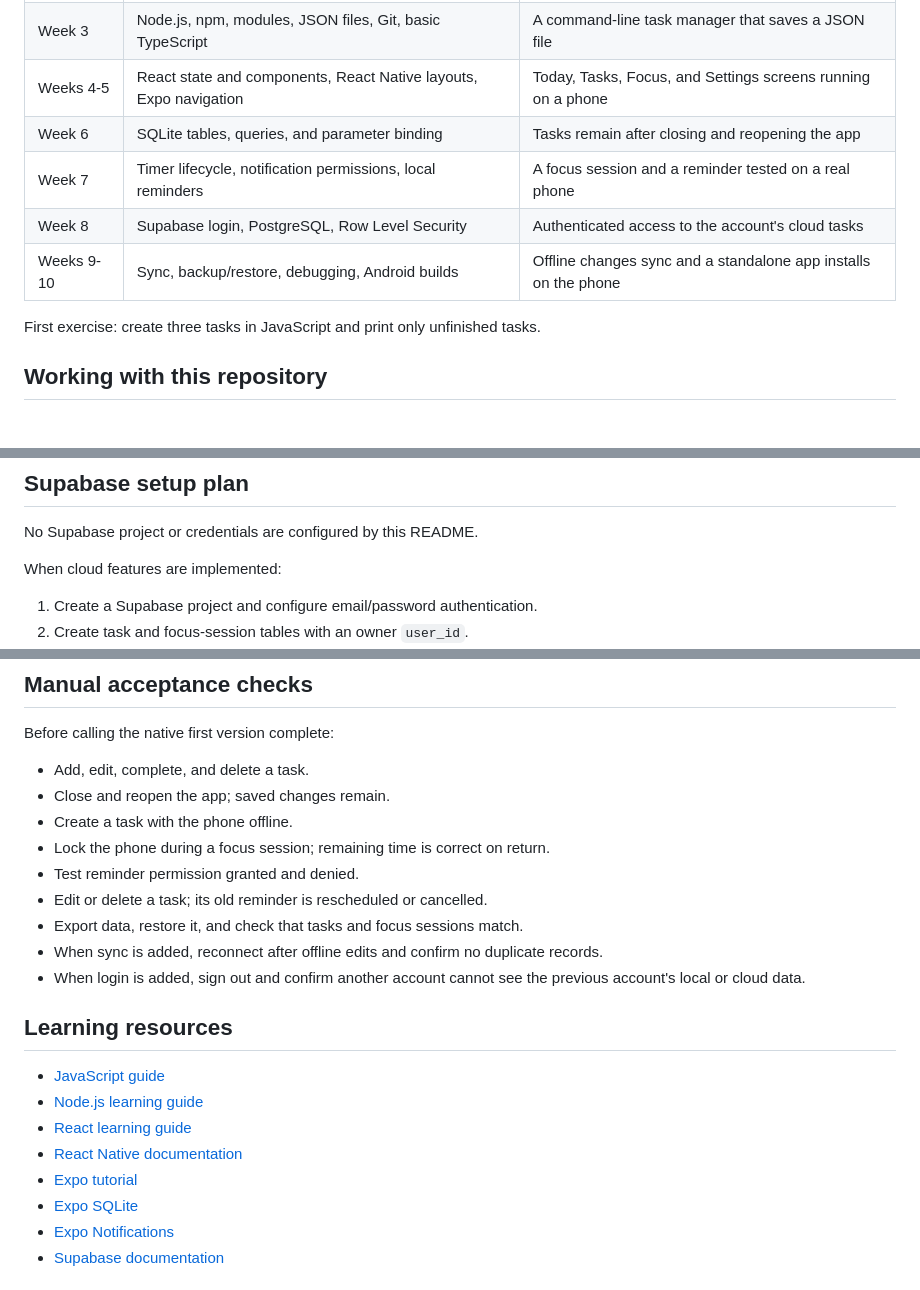
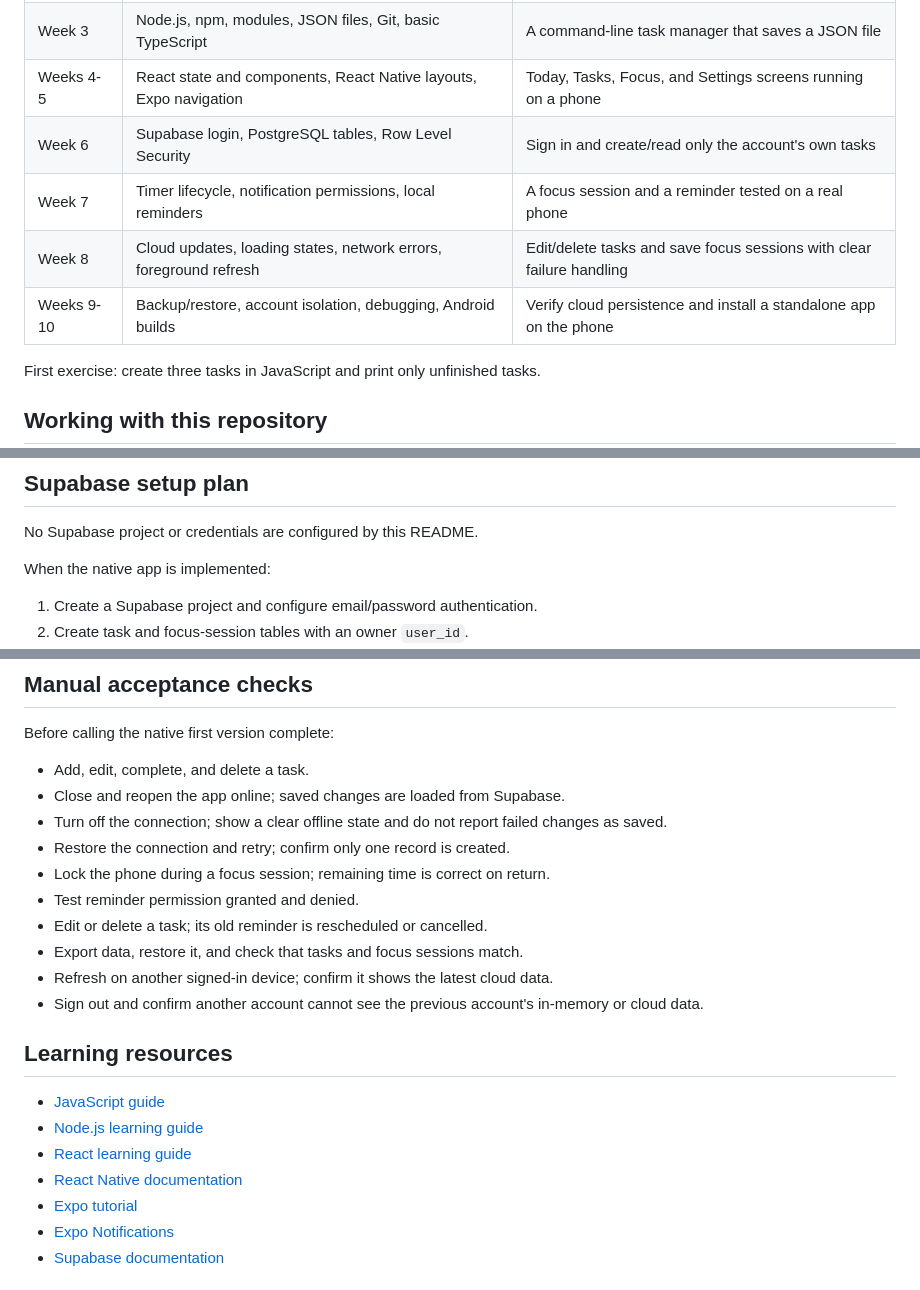
Before and after one commit to nbrosmum/DayFlow, a Markdown page: README.md, 3 parts joined by grey strips. Drawn GitHub-style; blank space fills up the shorter version.

```diff
--- a/README.md
+++ b/README.md
@@ -71,10 +74,10 @@ Allow about **8-10 weeks at one hour a day**, adjusting the pace as needed. Fini
 | Weeks 1-2 | JavaScript functions, arrays, objects, dates, promises, async/await | A task list that filters unfinished tasks |
 | Week 3 | Node.js, npm, modules, JSON files, Git, basic TypeScript | A command-line task manager that saves a JSON file |
 | Weeks 4-5 | React state and components, React Native layouts, Expo navigation | Today, Tasks, Focus, and Settings screens running on a phone |
-| Week 6 | SQLite tables, queries, and parameter binding | Tasks remain after closing and reopening the app |
+| Week 6 | Supabase login, PostgreSQL tables, Row Level Security | Sign in and create/read only the account's own tasks |
 | Week 7 | Timer lifecycle, notification permissions, local reminders | A focus session and a reminder tested on a real phone |
-| Week 8 | Supabase login, PostgreSQL, Row Level Security | Authenticated access to the account's cloud tasks |
-| Weeks 9-10 | Sync, backup/restore, debugging, Android builds | Offline changes sync and a standalone app installs on the phone |
+| Week 8 | Cloud updates, loading states, network errors, foreground refresh | Edit/delete tasks and save focus sessions with clear failure handling |
+| Weeks 9-10 | Backup/restore, account isolation, debugging, Android builds | Verify cloud persistence and install a standalone app on the phone |
 
 First exercise: create three tasks in JavaScript and print only unfinished tasks.
 
@@ -124,7 +127,7 @@ Windows supports Android development. Local iOS builds require macOS and Xcode.
 
 No Supabase project or credentials are configured by this README.
 
-When cloud features are implemented:
+When the native app is implemented:
 
 1. Create a Supabase project and configure email/password authentication.
 2. Create task and focus-session tables with an owner `user_id`.
@@ -153,14 +156,15 @@ Supabase is open source and can be [self-hosted](https://supabase.com/docs/guide
 Before calling the native first version complete:
 
 - Add, edit, complete, and delete a task.
-- Close and reopen the app; saved changes remain.
-- Create a task with the phone offline.
+- Close and reopen the app online; saved changes are loaded from Supabase.
+- Turn off the connection; show a clear offline state and do not report failed changes as saved.
+- Restore the connection and retry; confirm only one record is created.
 - Lock the phone during a focus session; remaining time is correct on return.
 - Test reminder permission granted and denied.
 - Edit or delete a task; its old reminder is rescheduled or cancelled.
 - Export data, restore it, and check that tasks and focus sessions match.
-- When sync is added, reconnect after offline edits and confirm no duplicate records.
-- When login is added, sign out and confirm another account cannot see the previous account's local or cloud data.
+- Refresh on another signed-in device; confirm it shows the latest cloud data.
+- Sign out and confirm another account cannot see the previous account's in-memory or cloud data.
 
 ## Learning resources
 
@@ -169,7 +173,6 @@ Before calling the native first version complete:
 - [React learning guide](https://react.dev/learn)
 - [React Native documentation](https://reactnative.dev/docs/getting-started)
 - [Expo tutorial](https://docs.expo.dev/tutorial/introduction/)
-- [Expo SQLite](https://docs.expo.dev/versions/latest/sdk/sqlite/)
 - [Expo Notifications](https://docs.expo.dev/versions/latest/sdk/notifications/)
 - [Supabase documentation](https://supabase.com/docs)
 
```
Also changed, not shown: other parts of README.md (+16 -13 lines).
